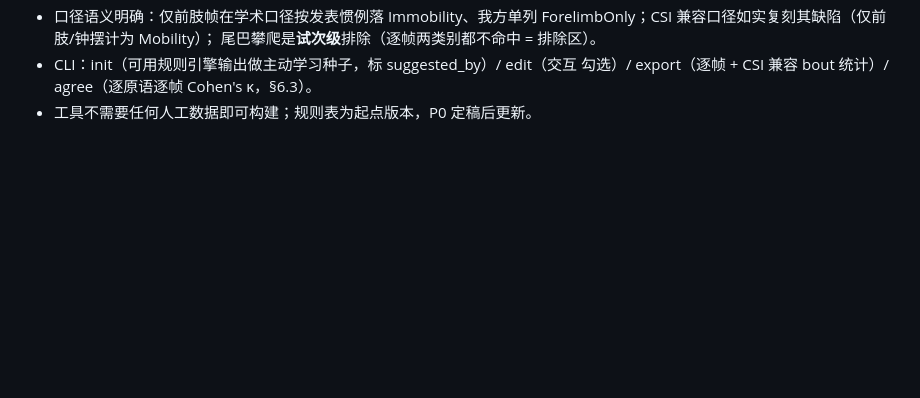
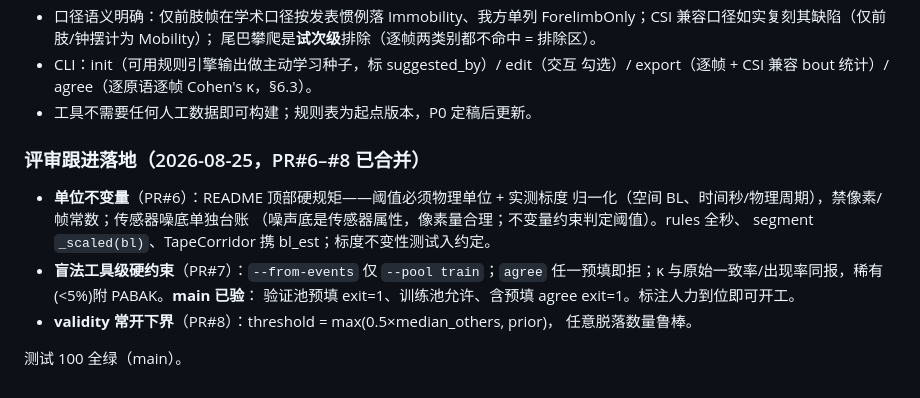
Before and after one commit to dylanchen2000/depressionplex, a Markdown page: docs/STATUS.md, the part around the change. Rendered like a GitHub page; blank space fills up the shorter version.

Commit message:
docs: STATUS 同步评审跟进(PR#6–#8 合并,盲法已验,人力可开工)
Co-Authored-By: Claude <noreply@anthropic.com>

```diff
--- a/docs/STATUS.md
+++ b/docs/STATUS.md
@@ -270,3 +270,17 @@ Noise Thresh / Min Length 会把它滤掉。故门判 p90，max 仅作诊断量
 - CLI：init（可用规则引擎输出做主动学习种子，标 suggested_by）/ edit（交互
   勾选）/ export（逐帧 + CSI 兼容 bout 统计）/ agree（逐原语逐帧 Cohen's κ，§6.3）。
 - 工具不需要任何人工数据即可构建；规则表为起点版本，P0 定稿后更新。
+
+### 评审跟进落地（2026-08-25，PR#6–#8 已合并）
+
+- **单位不变量**（PR#6）：README 顶部硬规矩——阈值必须物理单位 + 实测标度
+  归一化（空间 BL、时间秒/物理周期），禁像素/帧常数；传感器噪底单独台账
+  （噪声底是传感器属性，像素量合理；不变量约束判定阈值）。rules 全秒、
+  segment `_scaled(bl)`、TapeCorridor 携 bl_est；标度不变性测试入约定。
+- **盲法工具级硬约束**（PR#7）：`--from-events` 仅 `--pool train`；`agree`
+  任一预填即拒；κ 与原始一致率/出现率同报，稀有(<5%)附 PABAK。**main 已验**：
+  验证池预填 exit=1、训练池允许、含预填 agree exit=1。标注人力到位即可开工。
+- **validity 常开下界**（PR#8）：threshold = max(0.5×median_others, prior)，
+  任意脱落数量鲁棒。
+
+测试 100 全绿（main）。
```
